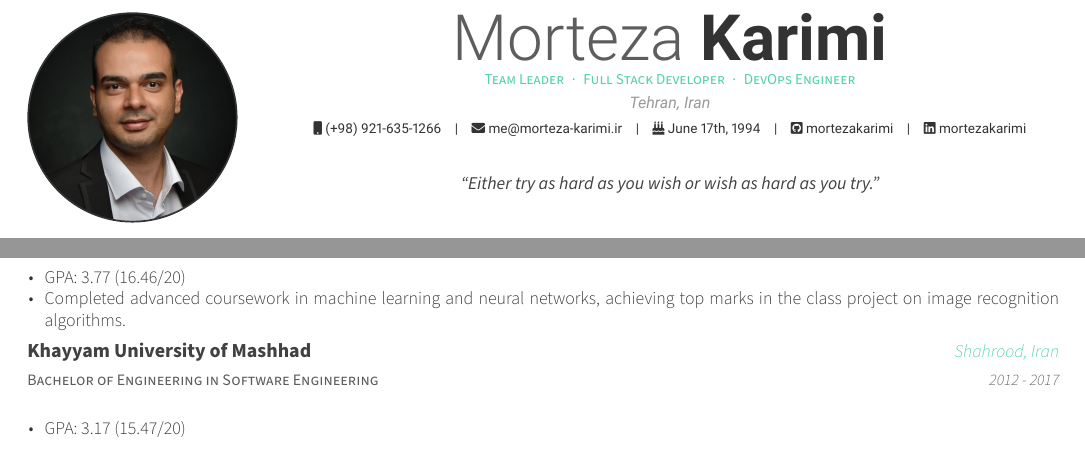
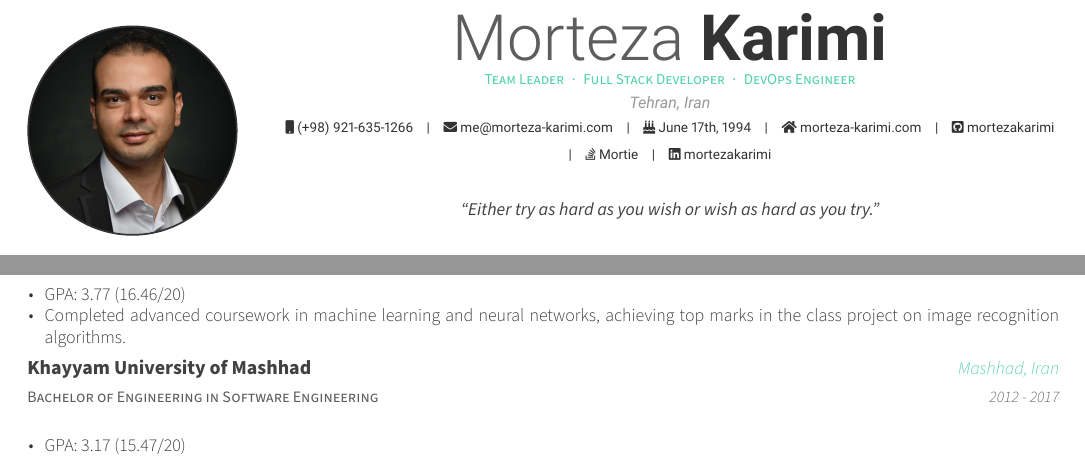
Before and after one commit to mortezakarimi/morteza-karimi-resume, a LaTeX CV (english/morteza-karimi-resume-en.tex, which reads english/cv/education.tex): two parts of pages 1 and 2 of 2, joined at a grey line, cut so that both start at the same text. Compiled offline with XeLaTeX.

Commit message:
fix: education location

```diff
--- a/english/cv/education.tex
+++ b/english/cv/education.tex
@@ -26,7 +26,7 @@
     \cventry
     {Bachelor of Engineering in Software Engineering} % Degree
     {Khayyam University of Mashhad} % Institution
-    {Shahrood, Iran} % Location
+    {Mashhad, Iran} % Location
     {2012 - 2017} % Date(s)
     {
     \begin{cvitems} % Description(s) bullet points
--- a/english/morteza-karimi-resume-en.tex
+++ b/english/morteza-karimi-resume-en.tex
@@ -56,13 +56,13 @@
 \address{Tehran, Iran}
 
 \mobile{(+98) 921-635-1266}
-\email{me@morteza-karimi.ir}
+\email{me@morteza-karimi.com}
 \dateofbirth{June 17th, 1994}
-%\homepage{morteza-karimi.ir}
 \github{mortezakarimi}
 \linkedin{mortezakarimi}
+\homepage{morteza-karimi.com}
 % \gitlab{gitlab-id}
-% \stackoverflow{3307768}{Mortie}
+\stackoverflow{3307768}{Mortie}
 % \twitter{@twit}
 % \skype{live:mortezak1373}
 % \reddit{reddit-id}
```
Also changed, not shown: english/morteza-karimi-resume-en.pdf.
